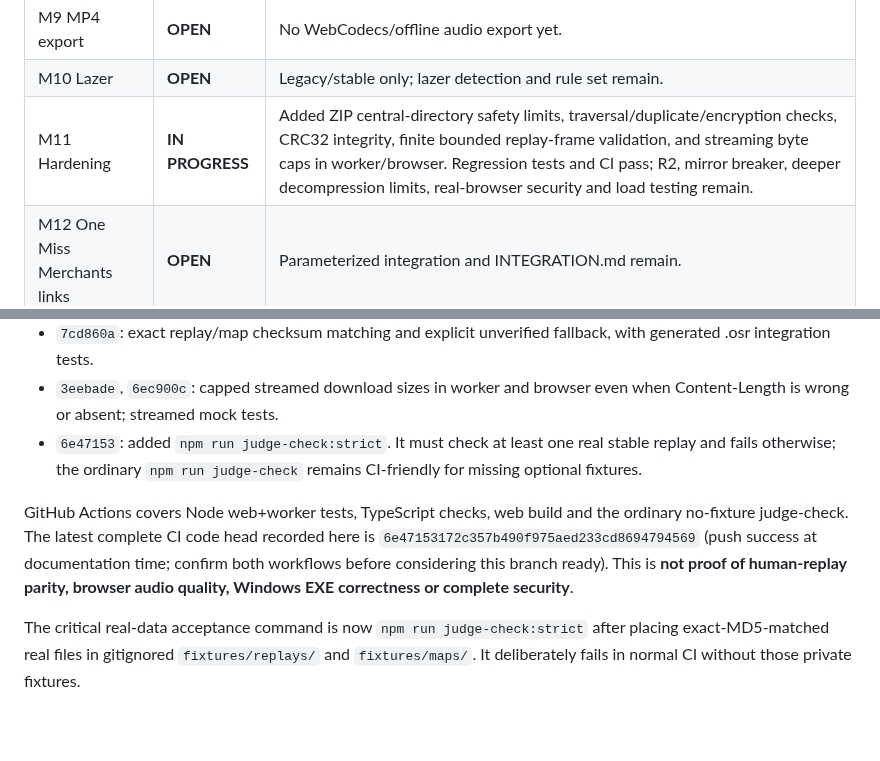
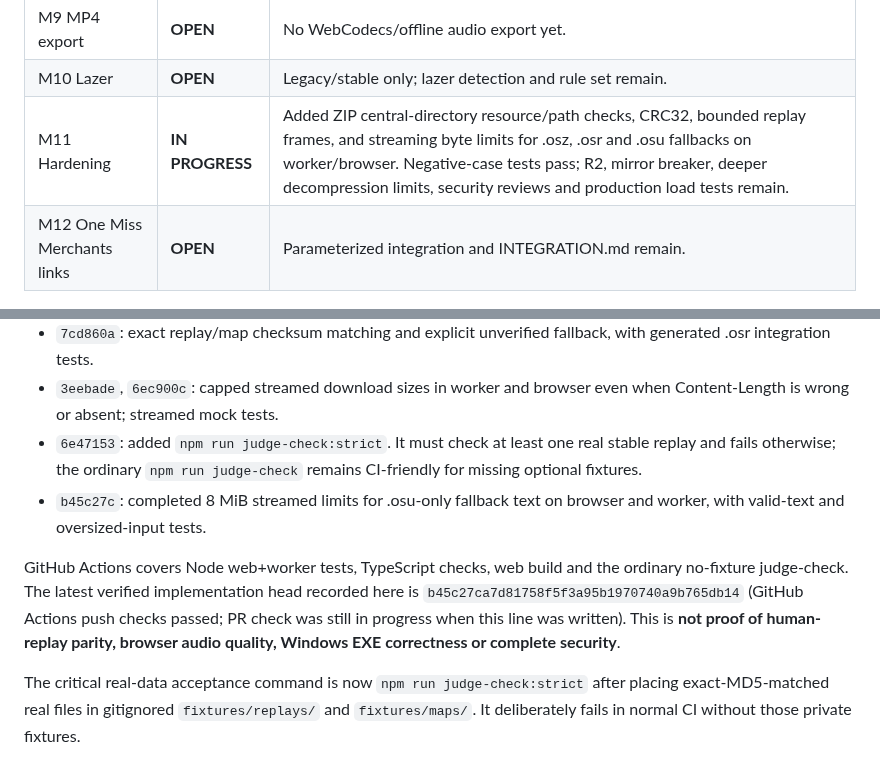
Before and after one commit to jakemcintyre25-stack/OSU-RENDER, a Markdown page: docs/DEVELOPMENT_STATUS.md, 2 parts joined by grey strips. Drawn GitHub-style; blank space fills up the shorter version.

Commit message:
docs(m11): record bounded .osu fallback downloads and current CI evidence

```diff
--- a/docs/DEVELOPMENT_STATUS.md
+++ b/docs/DEVELOPMENT_STATUS.md
@@ -16,7 +16,7 @@ Updated: 22 October 2026. The 12-milestone specification in `osu-render-chatgpt-
 | M8 Player page | **IN PROGRESS** | Basic browsing, replay loading and controls exist. Settings, timeline enhancements, loading retries and mobile acceptance remain. |
 | M9 MP4 export | **OPEN** | No WebCodecs/offline audio export yet. |
 | M10 Lazer | **OPEN** | Legacy/stable only; lazer detection and rule set remain. |
-| M11 Hardening | **IN PROGRESS** | Added ZIP central-directory safety limits, traversal/duplicate/encryption checks, CRC32 integrity, finite bounded replay-frame validation, and streaming byte caps in worker/browser. Regression tests and CI pass; R2, mirror breaker, deeper decompression limits, real-browser security and load testing remain. |
+| M11 Hardening | **IN PROGRESS** | Added ZIP central-directory resource/path checks, CRC32, bounded replay frames, and streaming byte limits for .osz, .osr and .osu fallbacks on worker/browser. Negative-case tests pass; R2, mirror breaker, deeper decompression limits, security reviews and production load tests remain. |
 | M12 One Miss Merchants links | **OPEN** | Parameterized integration and INTEGRATION.md remain. |
 
 ## Verified recent commits
@@ -42,8 +42,9 @@ Updated: 22 October 2026. The 12-milestone specification in `osu-render-chatgpt-
 - `7cd860a`: exact replay/map checksum matching and explicit unverified fallback, with generated .osr integration tests.
 - `3eebade`, `6ec900c`: capped streamed download sizes in worker and browser even when Content-Length is wrong or absent; streamed mock tests.
 - `6e47153`: added `npm run judge-check:strict`. It must check at least one real stable replay and fails otherwise; the ordinary `npm run judge-check` remains CI-friendly for missing optional fixtures.
+- `b45c27c`: completed 8 MiB streamed limits for .osu-only fallback text on browser and worker, with valid-text and oversized-input tests.
 
-GitHub Actions covers Node web+worker tests, TypeScript checks, web build and the ordinary no-fixture judge-check. The latest complete CI code head recorded here is `6e47153172c357b490f975aed233cd8694794569` (push success at documentation time; confirm both workflows before considering this branch ready). This is **not proof of human-replay parity, browser audio quality, Windows EXE correctness or complete security**.
+GitHub Actions covers Node web+worker tests, TypeScript checks, web build and the ordinary no-fixture judge-check. The latest verified implementation head recorded here is `b45c27ca7d81758f5f3a95b1970740a9b765db14` (GitHub Actions push checks passed; PR check was still in progress when this line was written). This is **not proof of human-replay parity, browser audio quality, Windows EXE correctness or complete security**.
 
 The critical real-data acceptance command is now `npm run judge-check:strict` after placing exact-MD5-matched real files in gitignored `fixtures/replays/` and `fixtures/maps/`. It deliberately fails in normal CI without those private fixtures.
 
```
